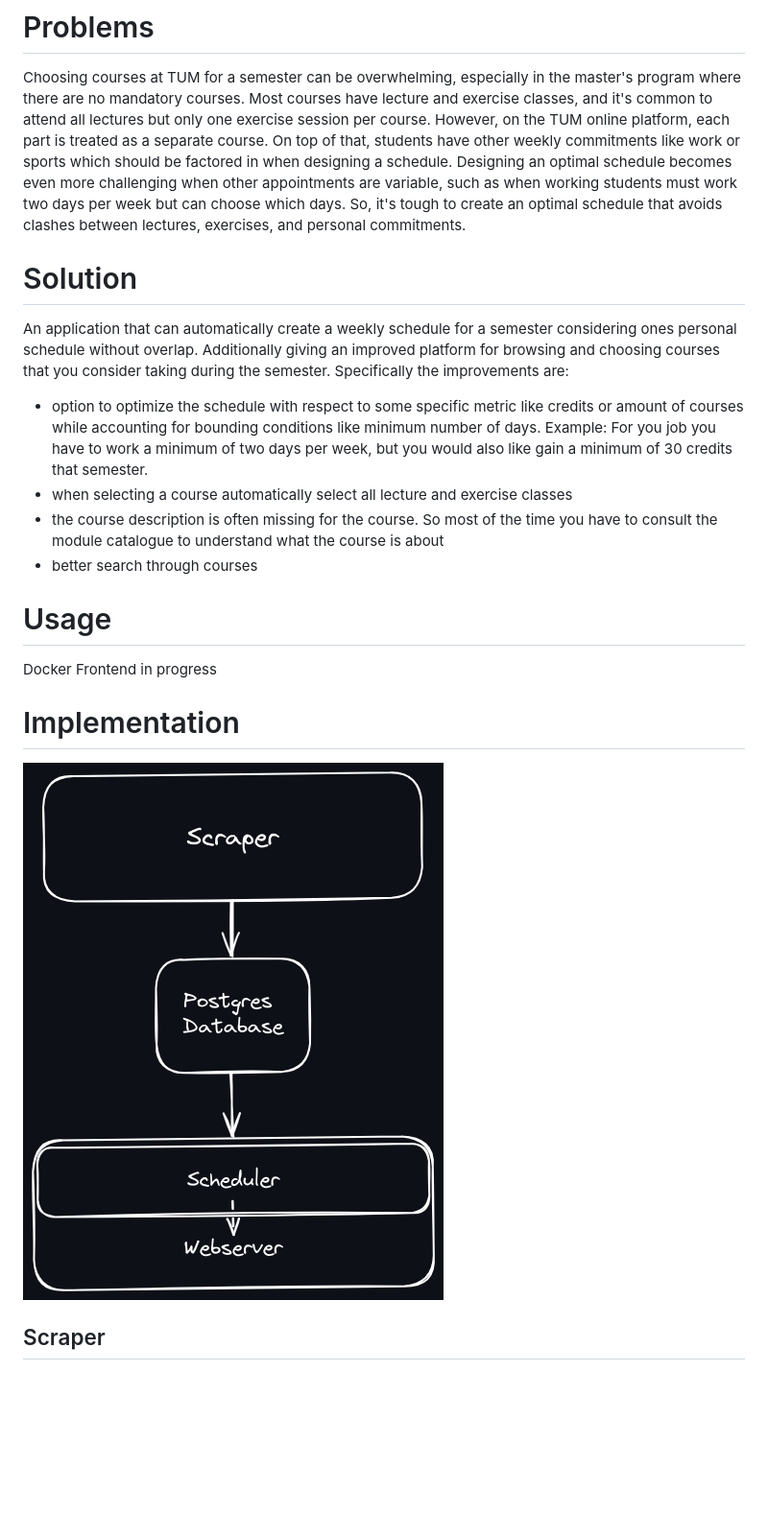
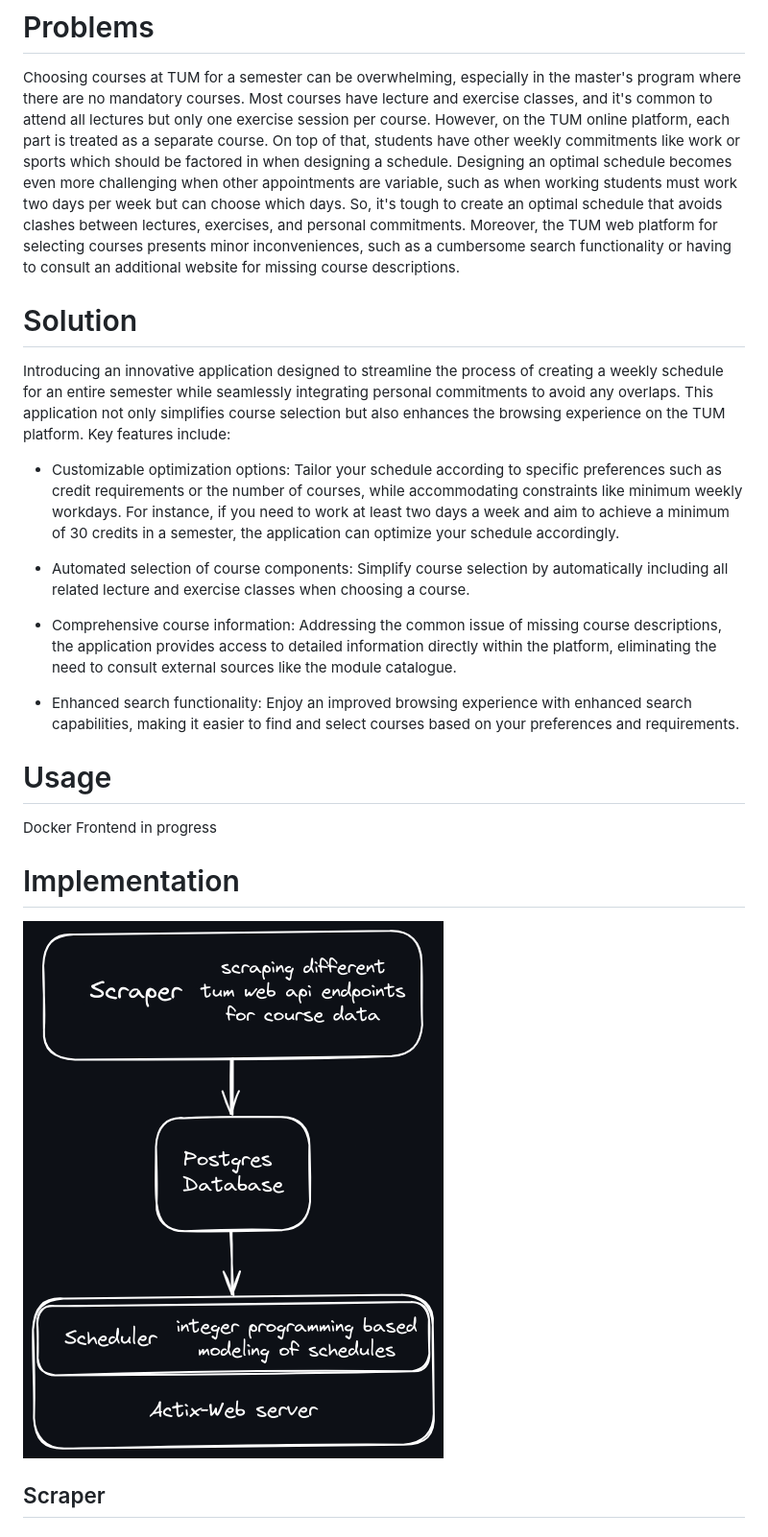
Before and after one commit to FjodorGit/tum-scheduler, a Markdown page: README.md, the part around the change. Shown: that part at 96% size. Drawn GitHub-style; pictures changed too: resources/tum-scheduler-arch.png; blank space fills up the shorter version.

Commit message:
reformulated readme sections

```diff
--- a/README.md
+++ b/README.md
@@ -7,15 +7,19 @@ Most courses have lecture and exercise classes, and it's common to attend all le
 However, on the TUM online platform, each part is treated as a separate course. On top of that, students have other weekly commitments like work or sports which should be factored in when designing a schedule.
 Designing an optimal schedule becomes even more challenging when other appointments are variable, such as when working students must work two days per week but can choose which days.
 So, it's tough to create an optimal schedule that avoids clashes between lectures, exercises, and personal commitments.
+Moreover, the TUM web platform for selecting courses presents minor inconveniences, such as a cumbersome search functionality or having to consult an additional website for missing course descriptions.
 
 # Solution
-An application that can automatically create a weekly schedule for a semester considering ones personal schedule without overlap.
-Additionally giving an improved platform for browsing and choosing courses that you consider taking during the semester.
-Specifically the improvements are:
-- option to optimize the schedule with respect to some specific metric like credits or amount of courses while accounting for bounding conditions like minimum number of days. Example: For you job you have to work a minimum of two days per week, but you would also like gain a minimum of 30 credits that semester.
-- when selecting a course automatically select all lecture and exercise classes
-- the course description is often missing for the course. So most of the time you have to consult the module catalogue to understand what the course is about
-- better search through courses
+Introducing an innovative application designed to streamline the process of creating a weekly schedule for an entire semester while seamlessly integrating personal commitments to avoid any overlaps. This application not only simplifies course selection but also enhances the browsing experience on the TUM platform.
+Key features include:
+
+- Customizable optimization options: Tailor your schedule according to specific preferences such as credit requirements or the number of courses, while accommodating constraints like minimum weekly workdays. For instance, if you need to work at least two days a week and aim to achieve a minimum of 30 credits in a semester, the application can optimize your schedule accordingly.
+
+- Automated selection of course components: Simplify course selection by automatically including all related lecture and exercise classes when choosing a course.
+
+- Comprehensive course information: Addressing the common issue of missing course descriptions, the application provides access to detailed information directly within the platform, eliminating the need to consult external sources like the module catalogue.
+
+- Enhanced search functionality: Enjoy an improved browsing experience with enhanced search capabilities, making it easier to find and select courses based on your preferences and requirements.
 
 # Usage
 Docker
```
